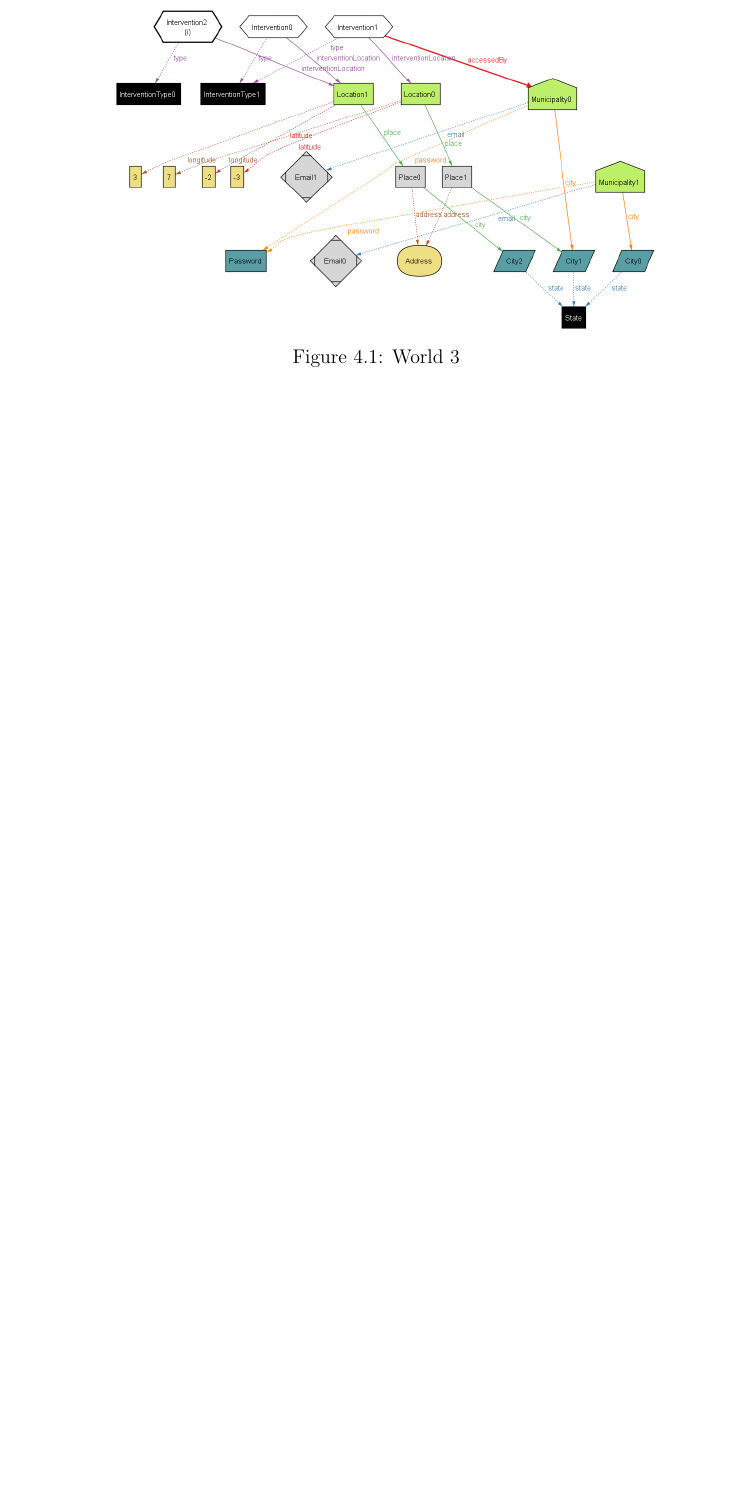
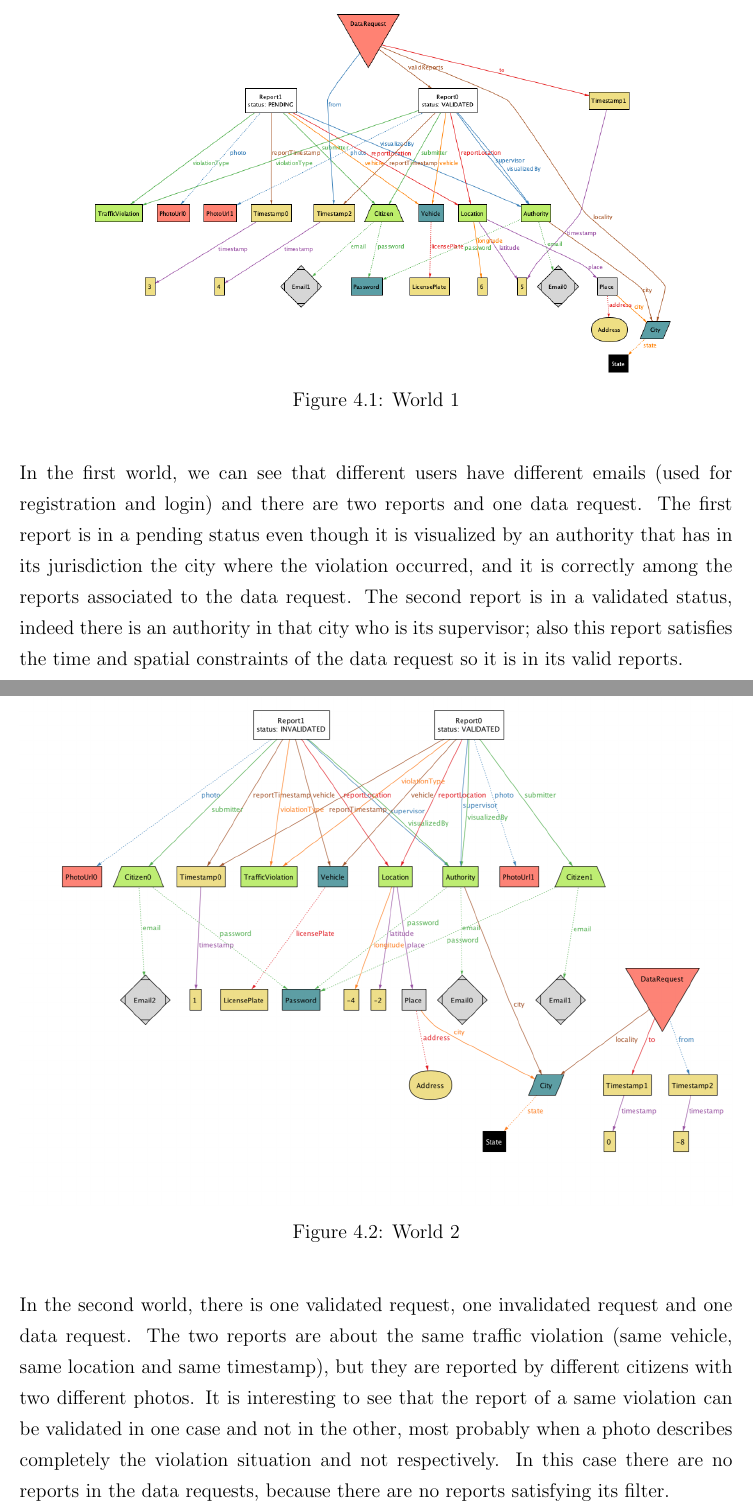
Before and after one commit to AndreaFalanti/FalantiHuang-SwEngineering2, a LaTeX thesis (Documentation/RASD/main.tex, which reads Documentation/RASD/Sections/Alloy.tex): part of page 43 of 46 before the commit and two parts of pages 43 and 44 of 48 after it, the two joined at a grey line, cut so that both start at the same text, the shorter picture padded with empty space. Compiled offline with pdfLaTeX.

Commit message:
add description of world 1 and 2

```diff
--- a/Documentation/RASD/Sections/Alloy.tex
+++ b/Documentation/RASD/Sections/Alloy.tex
@@ -10,7 +10,19 @@ In this section an alloy formulation is provided to model critical aspects of th
 \vspace{10mm}
 \lstinputlisting[language=alloy]{Alloy/Model.als}
 
-
+In the following we present some possible models of the world, in particular the continuous lines represents the most important relations, whereas the dotted lines represents the least important relations.
+\begin{figure}[H]
+	\centering
+	\includegraphics[width=\textwidth]{Alloy/dataRequestWithValidReport}
+	\caption{World 1}
+\end{figure}
+In the first world, we can see that different users have different emails (used for registration and login) and there are two reports and one data request. The first report is in a pending status even though it is visualized by an authority that has in its jurisdiction the city where the violation occurred, and it is correctly among the reports associated to the data request. The second report is in a validated status, indeed there is an authority in that city who is its supervisor; also this report satisfies the time and spatial constraints of the data request so it is in its valid reports.
+\begin{figure}[H]
+	\centering
+	\includegraphics[width=\textwidth]{Alloy/dataRequestWithNoValidReport}
+	\caption{World 2}
+\end{figure}
+In the second world, there is one validated request, one invalidated request and one data request. The two reports are about the same traffic violation (same vehicle, same location and same timestamp), but they are reported by different citizens with two different photos. It is interesting to see that the report of a same violation can be validated in one case and not in the other, most probably when a photo describes completely the violation situation and not respectively. In this case there are no reports in the data requests, because there are no reports satisfying its filter.
 \begin{figure}[H]
 	\centering
 	\includegraphics[width=\textwidth]{Alloy/interventionAccessibility}
```
Also changed, not shown: Documentation/RASD/Images/Alloy/dataRequestWithNoValidReport.png (added), Documentation/RASD/Images/Alloy/dataRequestWithValidReport.png (added), 1 other file.
